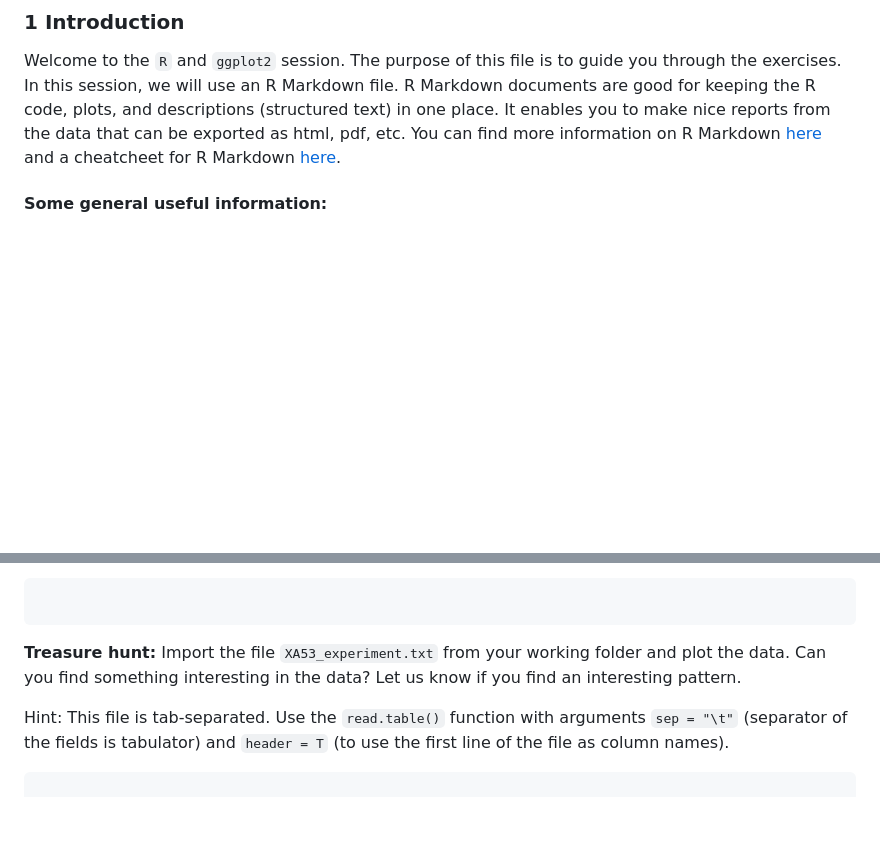
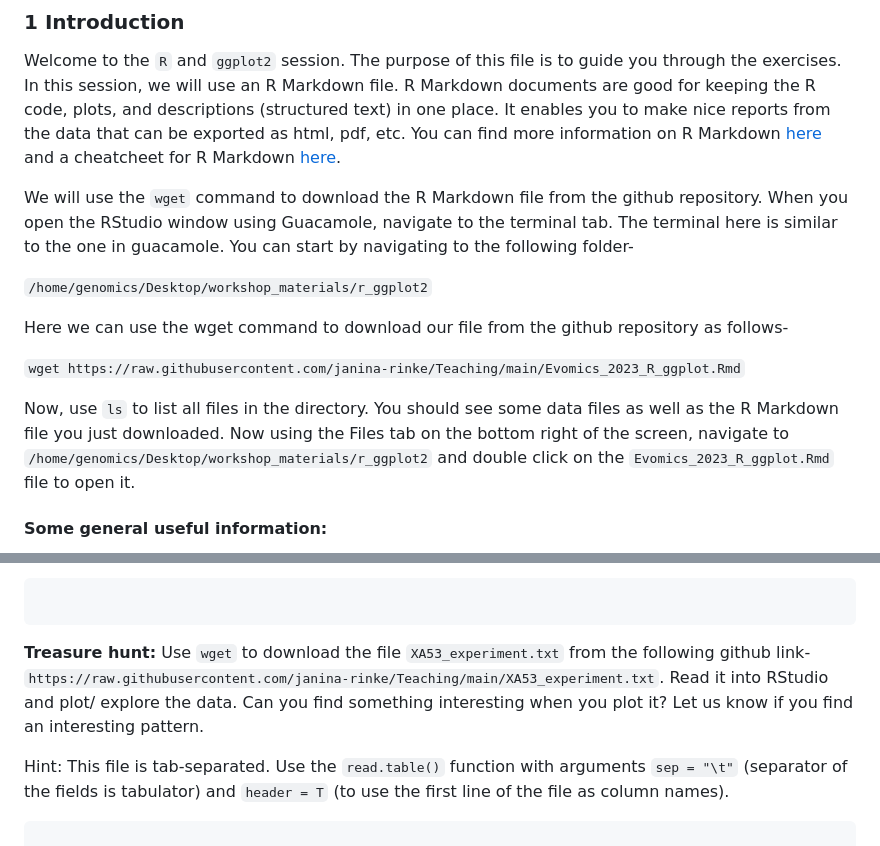
Before and after one commit to mduchoslav/Evomics_Intro_to_R, a Markdown page: Evomics_2023_R_ggplot.md, 2 parts joined by grey strips. Drawn GitHub-style; blank space fills up the shorter version.

Commit message:
Update Evomics_2023_R_ggplot.md with wget information.
Added additional information about using wget to download the R Markdown files.
Added github URL to treasure hunt data.

````diff
--- a/Evomics_2023_R_ggplot.md
+++ b/Evomics_2023_R_ggplot.md
@@ -2,6 +2,16 @@
 
 Welcome to the `R` and `ggplot2` session. The purpose of this file is to guide you through the exercises.
 In this session, we will use an R Markdown file. R Markdown documents are good for keeping the R code, plots, and descriptions (structured text) in one place. It enables you to make nice reports from the data that can be exported as html, pdf, etc. You can find more information on R Markdown [here](https://rmarkdown.rstudio.com/lesson-1.html) and a cheatcheet for R Markdown [here](https://www.rstudio.com/wp-content/uploads/2015/02/rmarkdown-cheatsheet.pdf).
+
+We will use the `wget` command to download the R Markdown file from the github repository. When you open the RStudio window using Guacamole, navigate to the terminal tab. The terminal here is similar to the one in guacamole. You can start by navigating to the following folder-
+
+`/home/genomics/Desktop/workshop_materials/r_ggplot2`
+
+Here we can use the wget command to download our file from the github repository as follows-
+
+`wget https://raw.githubusercontent.com/janina-rinke/Teaching/main/Evomics_2023_R_ggplot.Rmd`
+
+Now, use `ls` to list all files in the directory. You should see some data files as well as the R Markdown file you just downloaded. Now using the Files tab on the bottom right of the screen, navigate to `/home/genomics/Desktop/workshop_materials/r_ggplot2` and double click on the `Evomics_2023_R_ggplot.Rmd` file to open it.
 
 #### Some general useful information:
 If you want to insert a new code chunk, you can do it with `ctrl + alt + i` (Mac: `opt + cmd + i`).
@@ -552,7 +562,8 @@ Hints: You can use `group_by()` and `summarise()` functions from the `dplyr` pac
 
 ```
 
-**Treasure hunt:** Import the file `XA53_experiment.txt` from your working folder and plot the data. Can you find something interesting in the data? Let us know if you find an interesting pattern.
+**Treasure hunt:** Use `wget` to download the file `XA53_experiment.txt` from the following github link-
+`https://raw.githubusercontent.com/janina-rinke/Teaching/main/XA53_experiment.txt`. Read it into RStudio and plot/ explore the data. Can you find something interesting when you plot it? Let us know if you find an interesting pattern.
 
 Hint: This file is tab-separated. Use the `read.table()` function with arguments `sep = "\t"` (separator of the fields is tabulator) and `header = T` (to use the first line of the file as column names).
 
````
